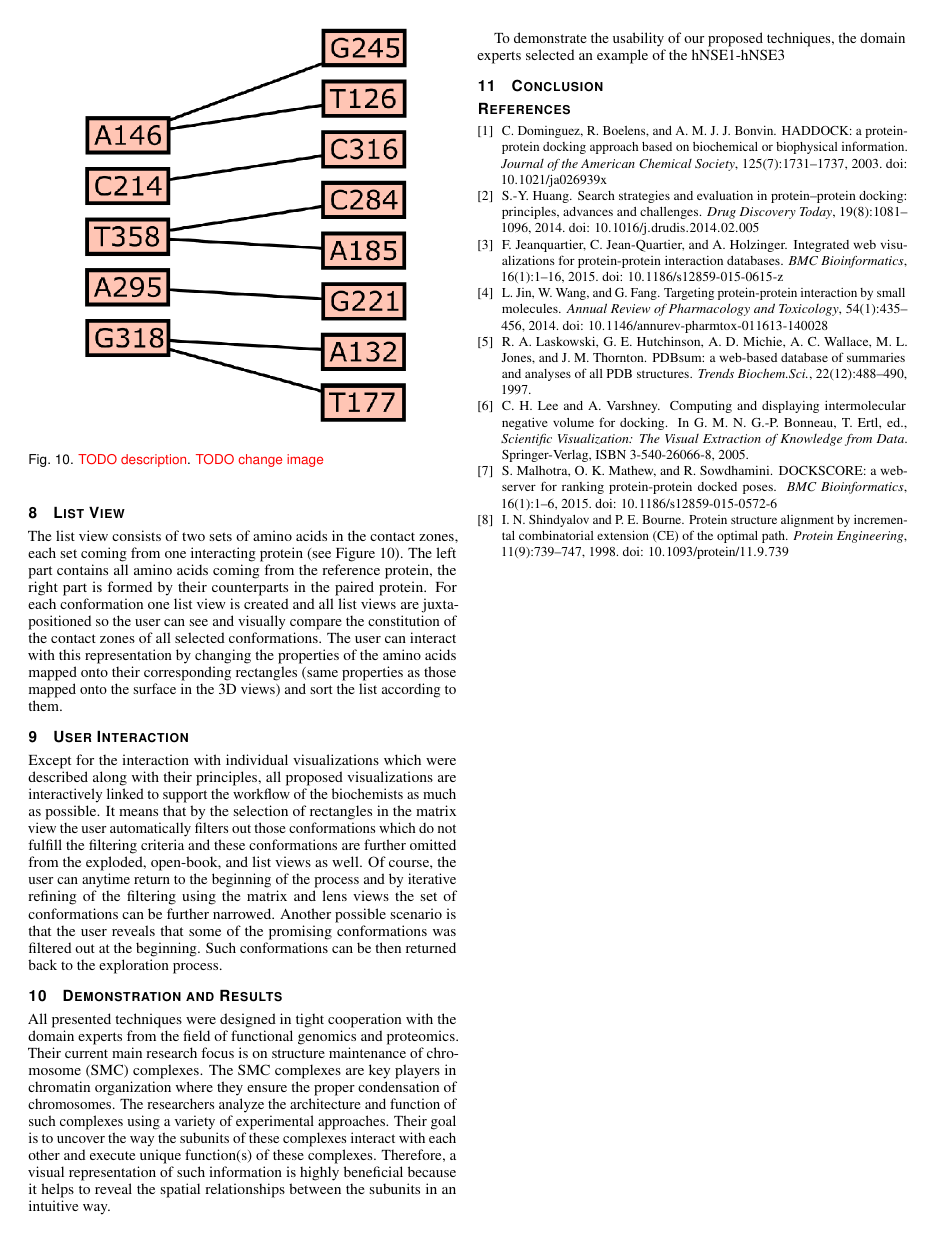
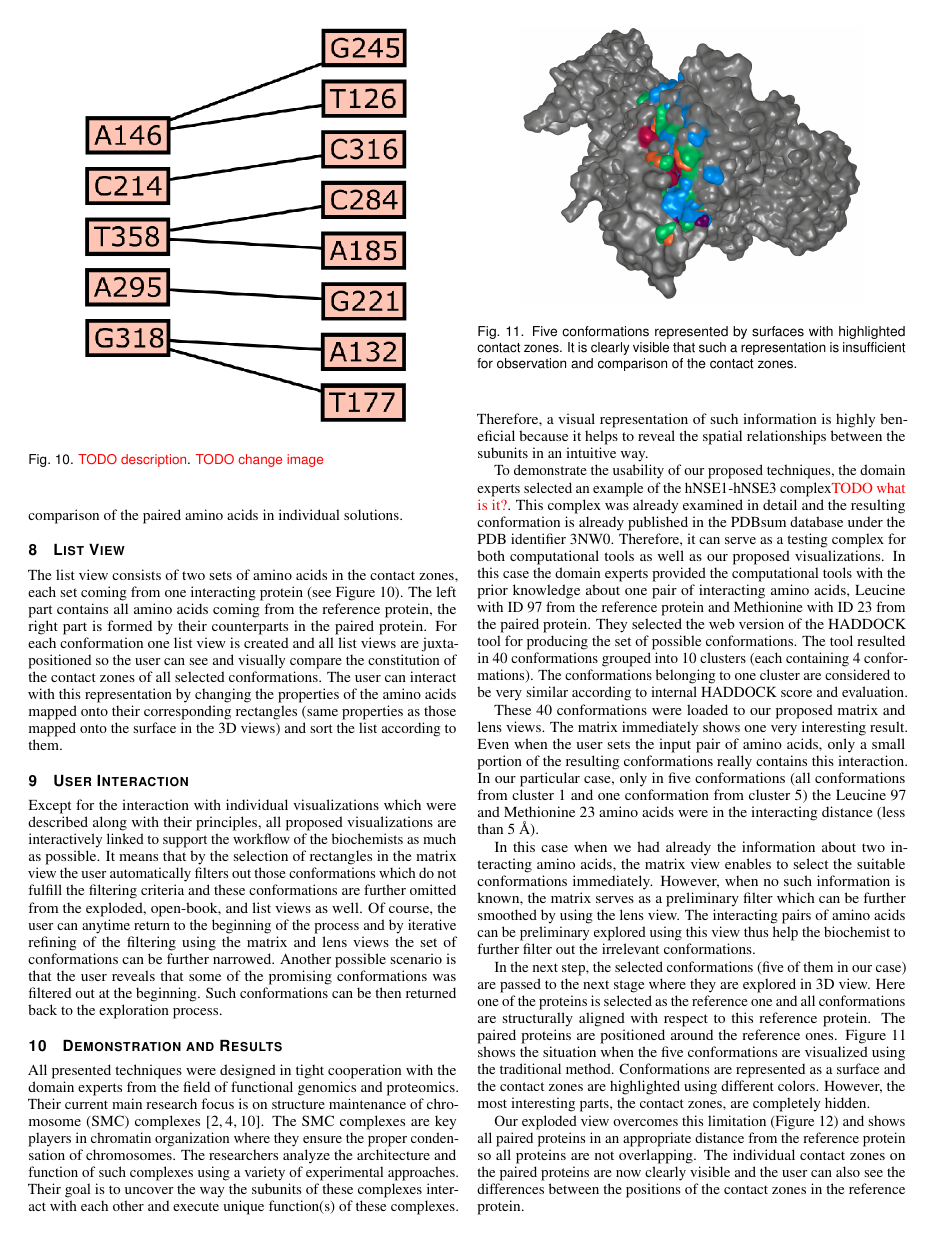
Before and after one commit to xkozlik/protprot_vis2016, a LaTeX document (vgtc_journal_latex/template.tex): page 5 of 5 before the commit and page 5 of 6 after it. Compiled offline with pdfLaTeX.

Commit message:
user study start

```diff
--- a/vgtc_journal_latex/template.tex
+++ b/vgtc_journal_latex/template.tex
@@ -312,7 +312,9 @@ The set of proteins interacting with the reference proteins are positioned aroun
 As it is expected that the set of conformations selected in the previous stage contains more items, the paired proteins are overlapping significantly.
 Therefore, by increasing the distance between the reference and paired proteins using exploded views can remove this obstacle.
 To ensure that the paired proteins in the exploded view will not collide with each other, we have to calculate their spatial position based on their bounding boxes.
-To maintain the information about the position of the contact zones on both reference and paired protein, we display their connection as \textcolor{red}{TODO}.
+To maintain the information about the position of the contact zones on both reference and paired protein, we display their connection as a tube surrounding the connection between the centers of the contact zones.
+The radius of the tube at each point of the segment is modulated by its distance to the segment endpoints.
+The opacity of the tube is modulated in screen space, depending on distance to the segment centerline.
 
 The resulting visualization removed not only the problem of overlapping paired proteins but also enabled the user to see the contact zones which were in the original position of interacting proteins hidden between them.
 However, this solution does not solve the problem that the contact zones are still faced to each other so the user has to manipulate with the camera to observe the contact zone from a perpendicular view.
@@ -366,20 +368,59 @@ Such conformations can be then returned back to the exploration process.
 
 \section{Demonstration and Results}
 All presented techniques were designed in tight cooperation with the domain experts from the field of functional genomics and proteomics.
-Their current main research focus is on structure maintenance of chromosome (SMC) complexes.
+Their current main research focus is on structure maintenance of chromosome (SMC) complexes~\cite{Hudson2011,Guerineau2012,Palecek2015}.
 The SMC complexes are key players in chromatin organization where they ensure the proper condensation of chromosomes.
 The researchers analyze the architecture and function of such complexes using a variety of experimental approaches.
 Their goal is to uncover the way the subunits of these complexes interact with each other and execute unique function(s) of these complexes.
 Therefore, a visual representation of such information is highly beneficial because it helps to reveal the spatial relationships between the subunits in an intuitive way.
 
-To demonstrate the usability of our proposed techniques, the domain experts selected an example of the hNSE1-hNSE3
+To demonstrate the usability of our proposed techniques, the domain experts selected an example of the hNSE1-hNSE3 complex\textcolor{red}{TODO what is it?}.
+This complex was already examined in detail and the resulting conformation is already published in the PDBsum database under the PDB identifier 3NW0.
+Therefore, it can serve as a testing complex for both computational tools as well as our proposed visualizations.
+In this case the domain experts provided the computational tools with the prior knowledge about one pair of interacting amino acids, Leucine with ID 97 from the reference protein and Methionine with ID 23 from the paired protein.
+They selected the web version of the HADDOCK tool for producing the set of possible conformations.
+The tool resulted in 40 conformations grouped into 10 clusters (each containing 4 conformations).
+The conformations belonging to one cluster are considered to be very similar according to internal HADDOCK score and evaluation.
+
+These 40 conformations were loaded to our proposed matrix and lens views.
+The matrix immediately shows one very interesting result.
+Even when the user sets the input pair of amino acids, only a small portion of the resulting conformations really contains this interaction.
+In our particular case, only in five conformations (all conformations from cluster 1 and one conformation from cluster 5) the Leucine 97 and Methionine 23 amino acids were in the interacting distance (less than 5 \AA ).
+
+In this case when we had already the information about two interacting amino acids, the matrix view enables to select the suitable conformations immediately.
+However, when no such information is known, the matrix serves as a preliminary filter which can be further smoothed by using the lens view.
+The interacting pairs of amino acids can be preliminary explored using this view thus help the biochemist to further filter out the irrelevant conformations.
+
+In the next step, the selected conformations (five of them in our case) are passed to the next stage where they are explored in 3D view.
+Here one of the proteins is selected as the reference one and all conformations are structurally aligned with respect to this reference protein.
+The paired proteins are positioned around the reference ones.
+Figure~\ref{fig:case1} shows the situation when the five conformations are visualized using the traditional method.
+Conformations are represented as a surface and the contact zones are highlighted using different colors.
+However, the most interesting parts, the contact zones, are completely hidden.
+
+\begin{figure}[bt]
+  \centering
+  \includegraphics[width=0.8\columnwidth]{case1.png}
+  \caption{Five conformations represented by surfaces with highlighted contact zones. It is clearly visible that such a representation is insufficient for observation and comparison of the contact zones.}
+  \label{fig:case1}
+\end{figure}
+
+Our exploded view overcomes this limitation (Figure~\ref{fig:case2}) and shows all paired proteins in an appropriate distance from the reference protein so all proteins are not overlapping.
+The individual contact zones on the paired proteins are now clearly visible and the user can also see the differences between the positions of the contact zones in the reference protein.
+
+\begin{figure}[bt]
+  \centering
+  \includegraphics[width=0.8\columnwidth]{case2.png}
+  \caption{Five conformations represented by the exploded view.}
+  \label{fig:case2}
+\end{figure}
 
 \section{Conclusion}
 
 %% if specified like this the section will be committed in review mode
 %\acknowledgments{
 %The authors wish to thank A, B, C. This work was supported in part by
-%a grant from XYZ.}
+%a grant from XYZ. Mobility Rakousko, Mobility Norsko, GAMU}
 
 %\bibliographystyle{abbrv}
 \bibliographystyle{abbrv-doi}
```
Also changed, not shown: vgtc_journal_latex/template.bib (+31 -0 lines), vgtc_journal_latex/pictures/case1.png (added), vgtc_journal_latex/pictures/case2.png (added).
